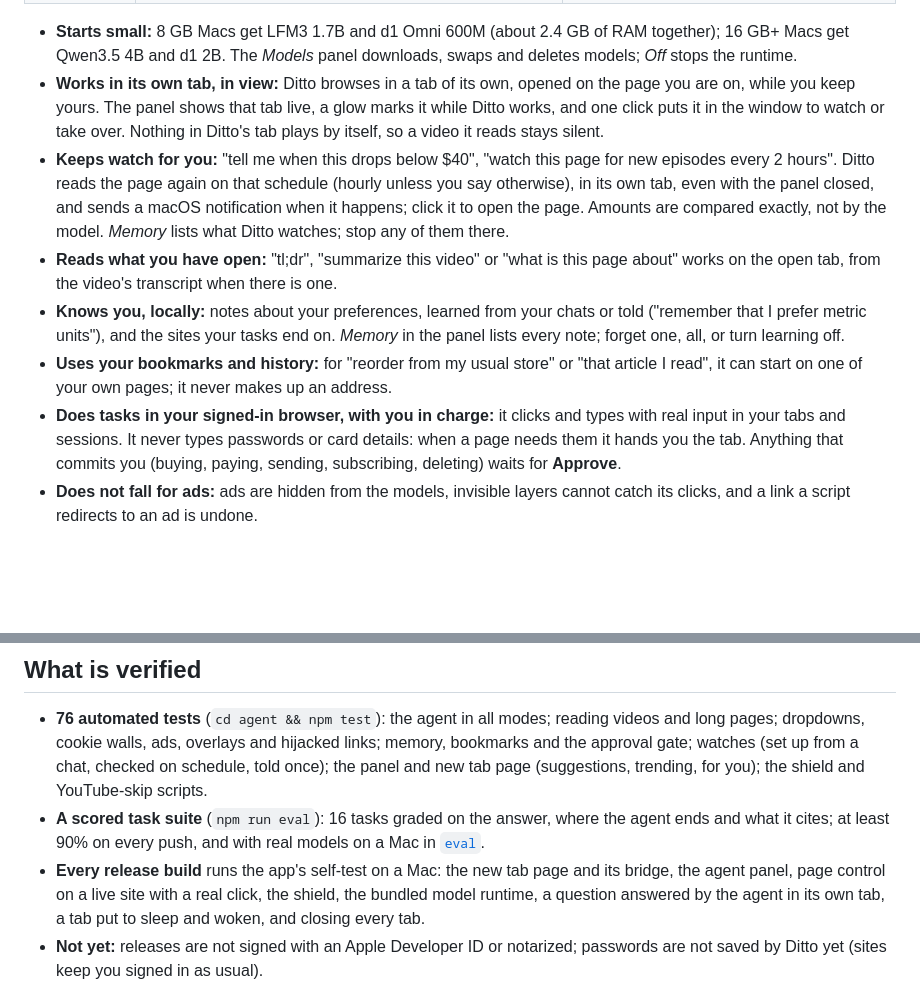
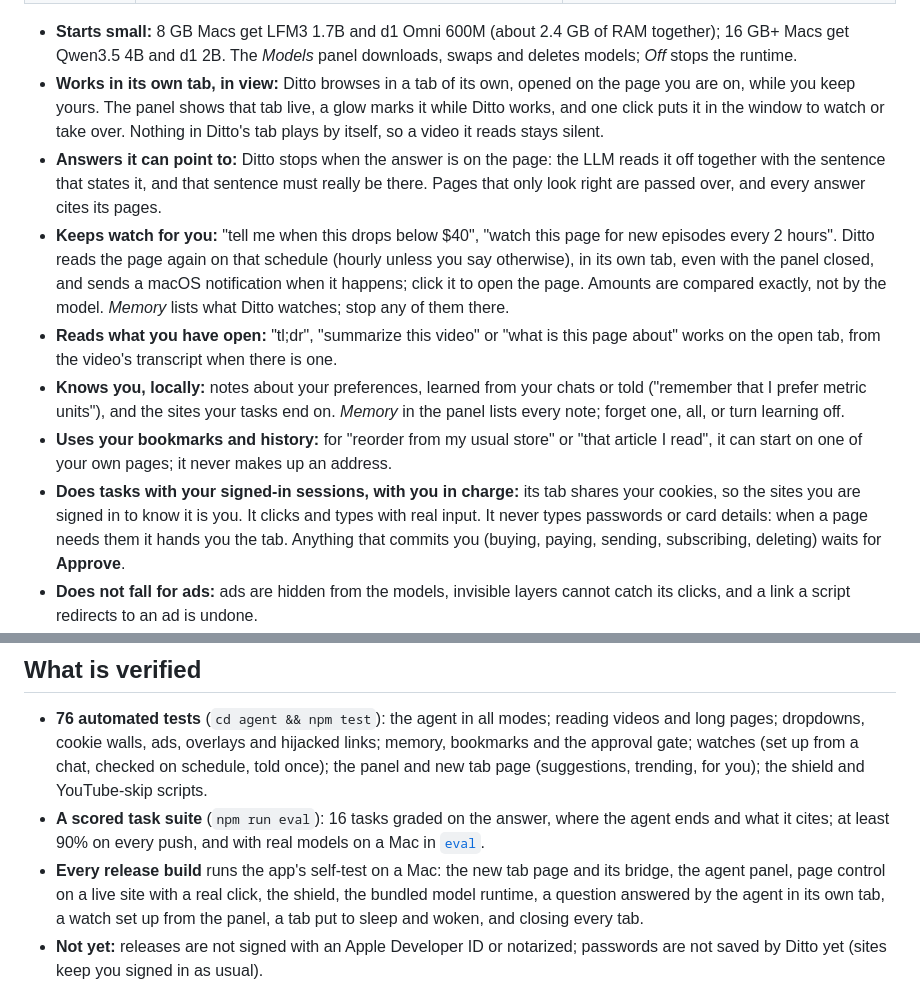
Before and after one commit to webbeep/Ditto, a Markdown page: README.md, 2 parts joined by grey strips. GitHub-like rendering; blank space fills up the shorter version.

Commit message:
README: the agent's own tab shares the user's sessions; grounded answers; self-test watch
Co-Authored-By: Claude Opus 5.5 <noreply@anthropic.com>
Claude-Session: https://claude.ai/code/session_01VapJydPrDu1F12ZRhmmqAj

```diff
--- a/README.md
+++ b/README.md
@@ -81,6 +81,10 @@ Two kinds of model, each doing what it is good at:
   tab live, a glow marks it while Ditto works, and one click puts it in
   the window to watch or take over. Nothing in Ditto's tab plays by itself,
   so a video it reads stays silent.
+- **Answers it can point to:** Ditto stops when the answer is on the page:
+  the LLM reads it off together with the sentence that states it, and that
+  sentence must really be there. Pages that only look right are passed
+  over, and every answer cites its pages.
 - **Keeps watch for you:** "tell me when this drops below $40", "watch
   this page for new episodes every 2 hours". Ditto reads the page again on
   that schedule (hourly unless you say otherwise), in its own tab, even
@@ -97,9 +101,10 @@ Two kinds of model, each doing what it is good at:
 - **Uses your bookmarks and history:** for "reorder from my usual store" or
   "that article I read", it can start on one of your own pages; it never
   makes up an address.
-- **Does tasks in your signed-in browser, with you in charge:** it clicks
-  and types with real input in your tabs and sessions. It never types
-  passwords or card details: when a page needs them it hands you the tab.
+- **Does tasks with your signed-in sessions, with you in charge:** its tab
+  shares your cookies, so the sites you are signed in to know it is you. It
+  clicks and types with real input. It never types passwords or card
+  details: when a page needs them it hands you the tab.
   Anything that commits you (buying, paying, sending, subscribing,
   deleting) waits for **Approve**.
 - **Does not fall for ads:** ads are hidden from the models, invisible
@@ -153,8 +158,8 @@ model runtime that speaks llama-server's APIs.
 - **Every release build** runs the app's self-test on a Mac: the new tab
   page and its bridge, the agent panel, page control on a live site with a
   real click, the shield, the bundled model runtime, a question answered by
-  the agent in its own tab, a tab put to sleep and woken, and closing every
-  tab.
+  the agent in its own tab, a watch set up from the panel, a tab put to
+  sleep and woken, and closing every tab.
 - **Not yet:** releases are not signed with an Apple Developer ID or
   notarized; passwords are not saved by Ditto yet (sites keep you signed in
   as usual).
```
